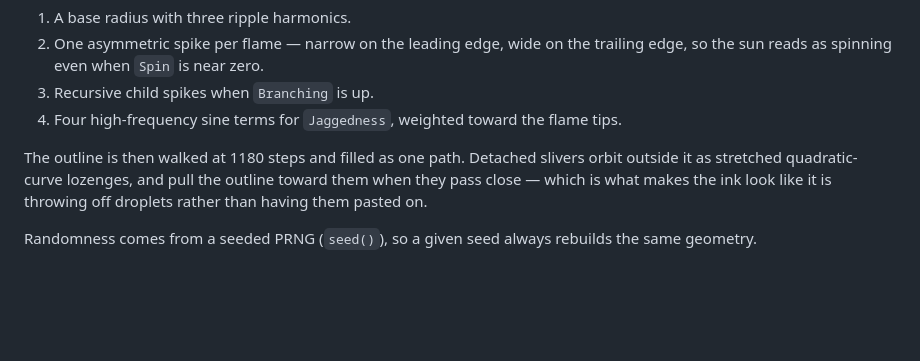
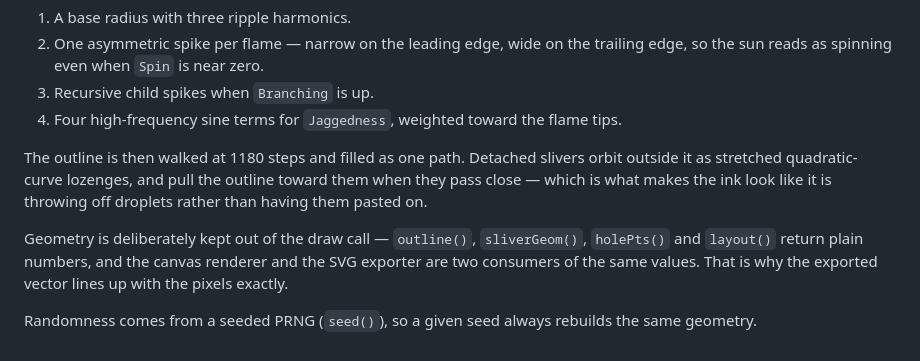
Before and after one commit to TimMikeladze/solntse, a Markdown page: README.md, the part around one of its changes. GitHub-like rendering; blank space fills up the shorter version.

```diff
--- a/README.md
+++ b/README.md
@@ -59,4 +87,8 @@ The outline is then walked at 1180 steps and filled as one path. Detached sliver
 as stretched quadratic-curve lozenges, and pull the outline toward them when they pass close — which
 is what makes the ink look like it is throwing off droplets rather than having them pasted on.
 
+Geometry is deliberately kept out of the draw call — `outline()`, `sliverGeom()`, `holePts()` and
+`layout()` return plain numbers, and the canvas renderer and the SVG exporter are two consumers of
+the same values. That is why the exported vector lines up with the pixels exactly.
+
 Randomness comes from a seeded PRNG (`seed()`), so a given seed always rebuilds the same geometry.
```
Also changed, not shown: other parts of README.md (+32 -4 lines), screenshot.png, 1 other file.
